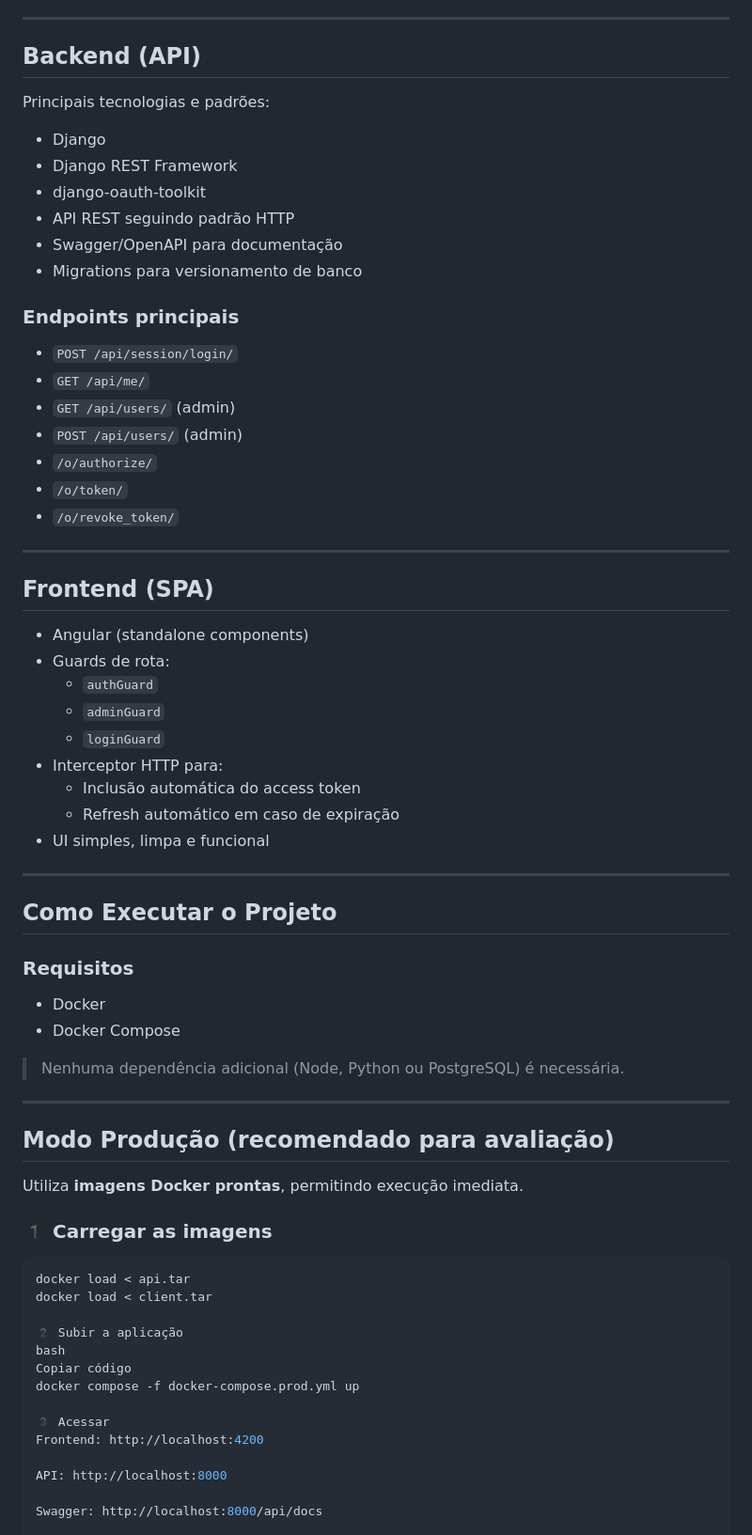
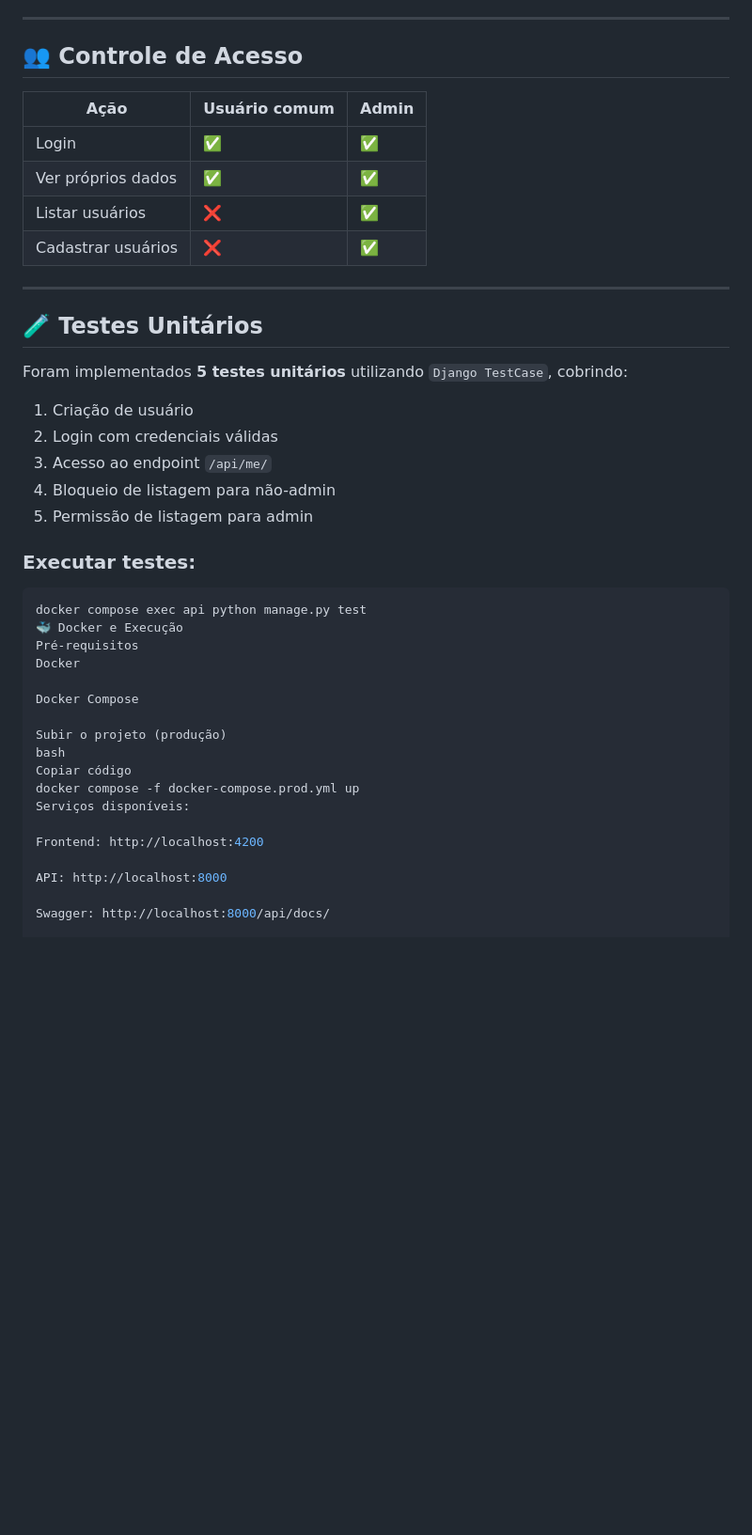
Before and after one commit to matheusfmendes/Crud_Coco_Bambu_, a Markdown page: README.md, the part around one of its changes. Shown at 94% size. Rendered like a GitHub page; blank space fills up the shorter version.

````diff
--- a/README.md
+++ b/README.md
@@ -62,72 +82,45 @@ O controle é aplicado em **duas camadas**:
 
 ---
 
-##  Backend (API)
+## 👥 Controle de Acesso
 
-Principais tecnologias e padrões:
-
-- Django
-- Django REST Framework
-- django-oauth-toolkit
-- API REST seguindo padrão HTTP
-- Swagger/OpenAPI para documentação
-- Migrations para versionamento de banco
-
-### Endpoints principais
-
-- `POST /api/session/login/`
-- `GET /api/me/`
-- `GET /api/users/` (admin)
-- `POST /api/users/` (admin)
-- `/o/authorize/`
-- `/o/token/`
-- `/o/revoke_token/`
+| Ação                     | Usuário comum | Admin |
+|--------------------------|---------------|-------|
+Login                     | ✅            | ✅    |
+Ver próprios dados        | ✅            | ✅    |
+Listar usuários           | ❌            | ✅    |
+Cadastrar usuários        | ❌            | ✅    |
 
 ---
 
-## Frontend (SPA)
+## 🧪 Testes Unitários
 
-- Angular (standalone components)
-- Guards de rota:
-  - `authGuard`
-  - `adminGuard`
-  - `loginGuard`
-- Interceptor HTTP para:
-  - Inclusão automática do access token
-  - Refresh automático em caso de expiração
-- UI simples, limpa e funcional
+Foram implementados **5 testes unitários** utilizando `Django TestCase`, cobrindo:
 
----
+1. Criação de usuário
+2. Login com credenciais válidas
+3. Acesso ao endpoint `/api/me/`
+4. Bloqueio de listagem para não-admin
+5. Permissão de listagem para admin
 
-##  Como Executar o Projeto
+### Executar testes:
+```bash
+docker compose exec api python manage.py test
+🐳 Docker e Execução
+Pré-requisitos
+Docker
 
-### Requisitos
+Docker Compose
 
-- Docker
-- Docker Compose
-
-> Nenhuma dependência adicional (Node, Python ou PostgreSQL) é necessária.
-
----
-
-##  Modo Produção (recomendado para avaliação)
-
-Utiliza **imagens Docker prontas**, permitindo execução imediata.
-
-### 1️ Carregar as imagens
-```bash
-docker load < api.tar
-docker load < client.tar
-
-2️ Subir a aplicação
+Subir o projeto (produção)
 bash
 Copiar código
 docker compose -f docker-compose.prod.yml up
+Serviços disponíveis:
 
-3️ Acessar
 Frontend: http://localhost:4200
 
 API: http://localhost:8000
 
-Swagger: http://localhost:8000/api/docs
+Swagger: http://localhost:8000/api/docs/
 
````
Also changed, not shown: other parts of README.md (+115 -91 lines).
